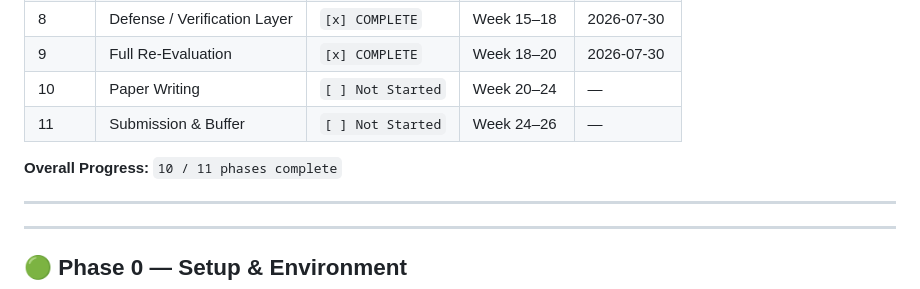
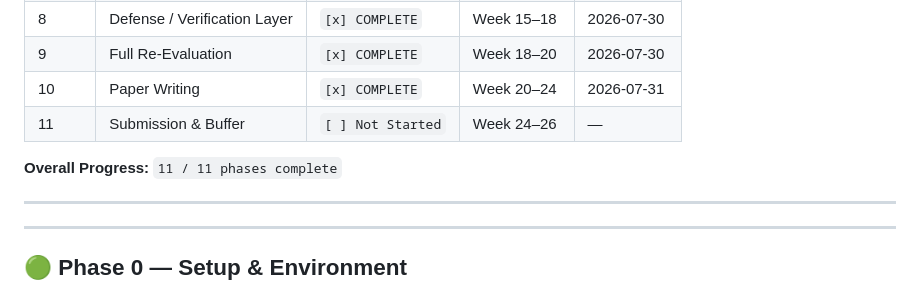
Before and after one commit to dheerajgowd-18/adversarial-rag-soc, a Markdown page: IMPLEMENTATION_PLAN.md, the part around the change. Drawn GitHub-style.

```diff
--- a/IMPLEMENTATION_PLAN.md
+++ b/IMPLEMENTATION_PLAN.md
@@ -29,10 +29,10 @@
 | 7 | Red-Team Execution | `[x] COMPLETE` | Week 12–15 | 2026-07-30 |
 | 8 | Defense / Verification Layer | `[x] COMPLETE` | Week 15–18 | 2026-07-30 |
 | 9 | Full Re-Evaluation | `[x] COMPLETE` | Week 18–20 | 2026-07-30 |
-| 10 | Paper Writing | `[ ] Not Started` | Week 20–24 | — |
+| 10 | Paper Writing | `[x] COMPLETE` | Week 20–24 | 2026-07-31 |
 | 11 | Submission & Buffer | `[ ] Not Started` | Week 24–26 | — |
 
-**Overall Progress:** `10 / 11 phases complete`
+**Overall Progress:** `11 / 11 phases complete`
 
 ---
 
```
Also changed, not shown: PROGRESS_LOG.md (+24 -3 lines), paper/RESEARCH_PAPER_MANUSCRIPT.md (added, +173 -0 lines).
